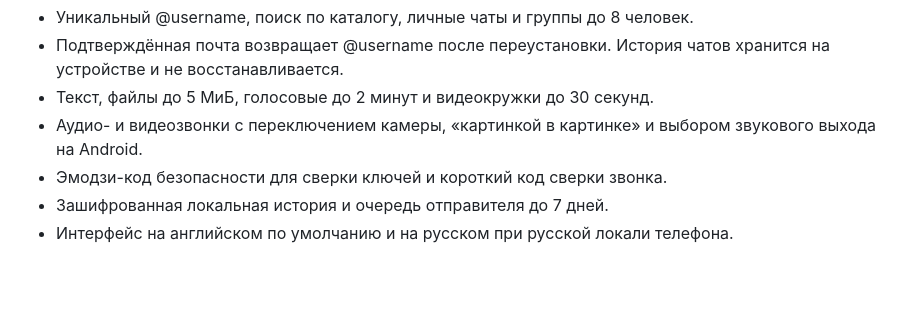
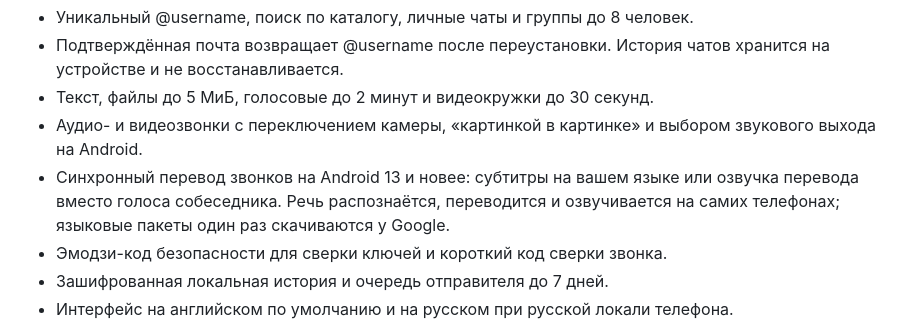
Before and after one commit to DV-Design/messenger-prototype, a Markdown page: store/listing-ru.md, the part around the change. GitHub-like rendering; blank space fills up the shorter version.

```diff
--- a/store/listing-ru.md
+++ b/store/listing-ru.md
@@ -13,6 +13,7 @@ LastCall — мессенджер с уникальным логином без
 - Подтверждённая почта возвращает @username после переустановки. История чатов хранится на устройстве и не восстанавливается.
 - Текст, файлы до 5 МиБ, голосовые до 2 минут и видеокружки до 30 секунд.
 - Аудио- и видеозвонки с переключением камеры, «картинкой в картинке» и выбором звукового выхода на Android.
+- Синхронный перевод звонков на Android 13 и новее: субтитры на вашем языке или озвучка перевода вместо голоса собеседника. Речь распознаётся, переводится и озвучивается на самих телефонах; языковые пакеты один раз скачиваются у Google.
 - Эмодзи-код безопасности для сверки ключей и короткий код сверки звонка.
 - Зашифрованная локальная история и очередь отправителя до 7 дней.
 - Интерфейс на английском по умолчанию и на русском при русской локали телефона.
```
Also changed, not shown: store/listing-en.md (+1 -0 lines).
